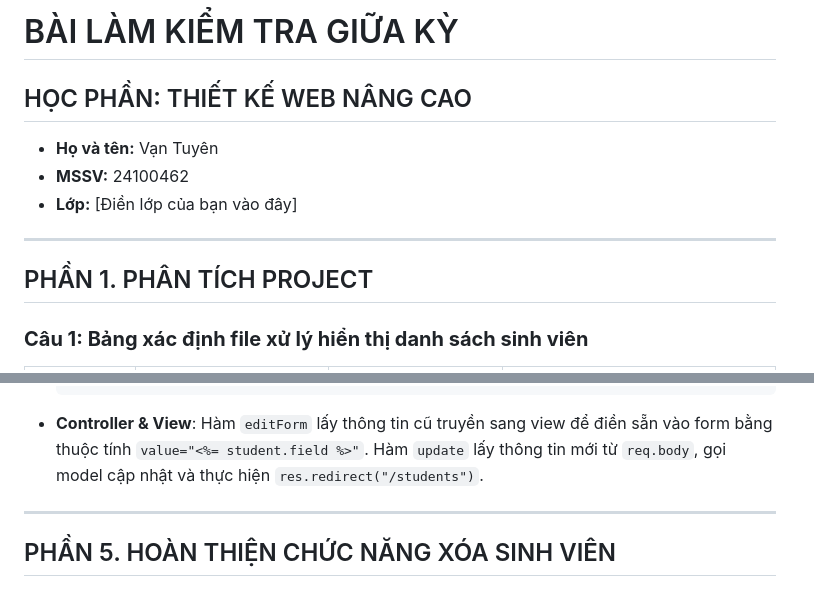
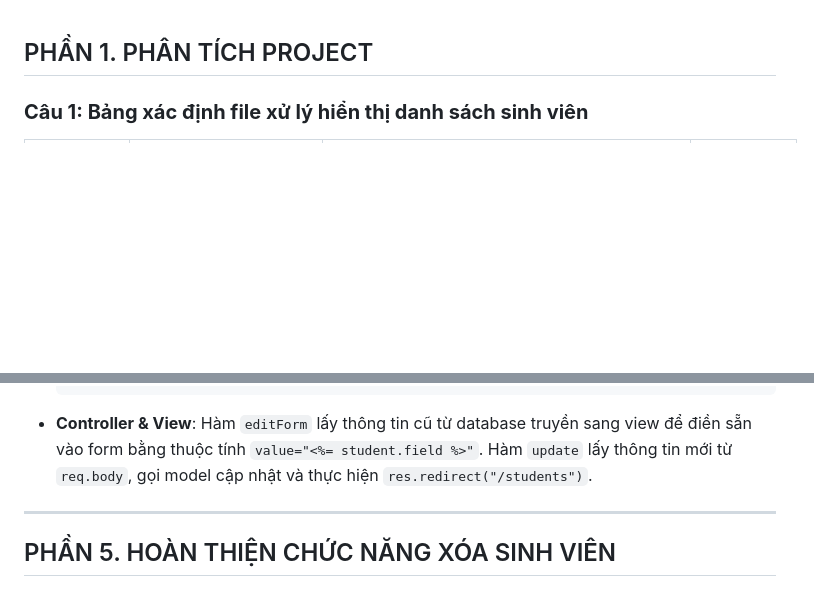
Before and after one commit to vantuyendev/kiem_tra, a Markdown page: DAPAN.md, 2 parts joined by grey strips. Rendered like a GitHub page; blank space fills up the shorter version.

````diff
--- a/DAPAN.md
+++ b/DAPAN.md
@@ -1,12 +1,3 @@
-# BÀI LÀM KIỂM TRA GIỮA KỲ
-## HỌC PHẦN: THIẾT KẾ WEB NÂNG CAO
-
-- **Họ và tên:** Vạn Tuyên
-- **MSSV:** 24100462
-- **Lớp:** [Điền lớp của bạn vào đây]
-
----
-
 ## PHẦN 1. PHÂN TÍCH PROJECT
 
 ### **Câu 1: Bảng xác định file xử lý hiển thị danh sách sinh viên**
@@ -110,7 +101,7 @@
     })
   }
   ```
-- **Controller & View**: Hàm `editForm` lấy thông tin cũ truyền sang view để điền sẵn vào form bằng thuộc tính `value="<%= student.field %>"`. Hàm `update` lấy thông tin mới từ `req.body`, gọi model cập nhật và thực hiện `res.redirect("/students")`.
+- **Controller & View**: Hàm `editForm` lấy thông tin cũ từ database truyền sang view để điền sẵn vào form bằng thuộc tính `value="<%= student.field %>"`. Hàm `update` lấy thông tin mới từ `req.body`, gọi model cập nhật và thực hiện `res.redirect("/students")`.
 
 ---
 
````
Also changed, not shown: other parts of DAPAN.md (+18 -18 lines).
